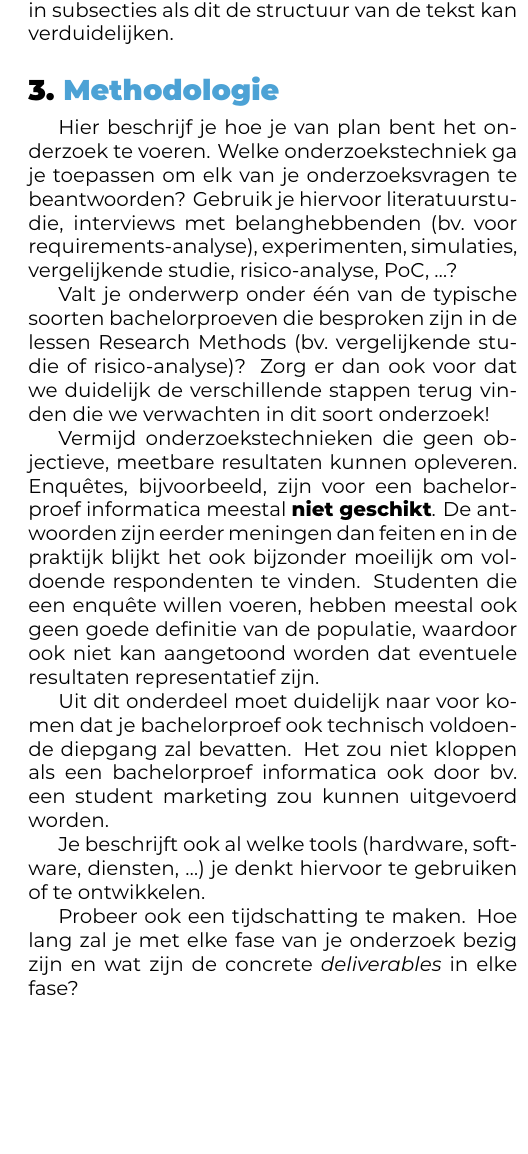
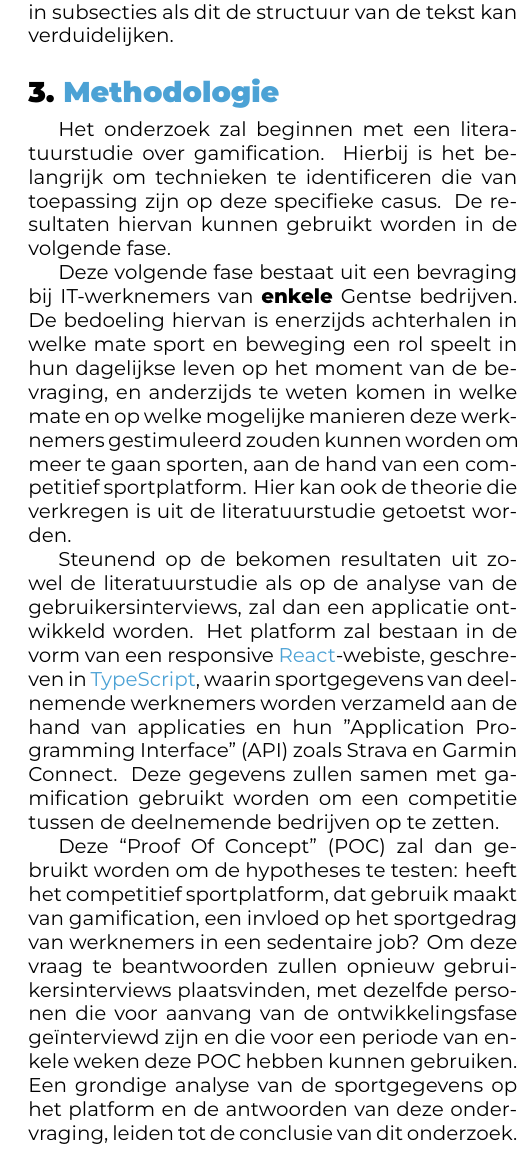
Before and after one commit to SarahEggermont/bachelorproef, a LaTeX document (voorstel/EggermontSarah-BPvoorstel.tex, which reads voorstel/voorstel-inhoud.tex): part of one column of page 2 of 2, cut so that both start at the same text, the shorter picture padded with empty space. Compiled offline with XeLaTeX.

Commit message:
Eerste versie methodologie

```diff
--- a/voorstel/voorstel-inhoud.tex
+++ b/voorstel/voorstel-inhoud.tex
@@ -48,17 +48,21 @@ Je mag deze sectie nog verder onderverdelen in subsecties als dit de structuur v
 \section{Methodologie}%
 \label{sec:methodologie}
 
-Hier beschrijf je hoe je van plan bent het onderzoek te voeren. Welke onderzoekstechniek ga je toepassen om elk van je onderzoeksvragen te beantwoorden? Gebruik je hiervoor literatuurstudie, interviews met belanghebbenden (bv.~voor requirements-analyse), experimenten, simulaties, vergelijkende studie, risico-analyse, PoC, \ldots?
+Het onderzoek zal beginnen met een literatuurstudie over gamification. Hierbij is het belangrijk om technieken te identificeren die van toepassing zijn op deze specifieke casus. De resultaten hiervan kunnen gebruikt worden in de volgende fase.
 
-Valt je onderwerp onder één van de typische soorten bachelorproeven die besproken zijn in de lessen Research Methods (bv.\ vergelijkende studie of risico-analyse)? Zorg er dan ook voor dat we duidelijk de verschillende stappen terug vinden die we verwachten in dit soort onderzoek!
+Deze volgende fase bestaat uit een bevraging bij IT-werknemers van \textbf{enkele} Gentse bedrijven. De bedoeling hiervan is enerzijds achterhalen in welke mate sport en beweging een rol speelt in hun dagelijkse leven op het moment van de bevraging, en anderzijds te weten komen in welke mate en op welke mogelijke manieren deze werknemers gestimuleerd zouden kunnen worden om meer te gaan sporten, aan de hand van een competitief sportplatform. Hier kan ook de theorie die verkregen is uit de literatuurstudie getoetst worden.
 
-Vermijd onderzoekstechnieken die geen objectieve, meetbare resultaten kunnen opleveren. Enquêtes, bijvoorbeeld, zijn voor een bachelorproef informatica meestal \textbf{niet geschikt}. De antwoorden zijn eerder meningen dan feiten en in de praktijk blijkt het ook bijzonder moeilijk om voldoende respondenten te vinden. Studenten die een enquête willen voeren, hebben meestal ook geen goede definitie van de populatie, waardoor ook niet kan aangetoond worden dat eventuele resultaten representatief zijn.
+Steunend op de bekomen resultaten uit zowel de literatuurstudie als op de analyse van de gebruikersinterviews, zal dan een applicatie ontwikkeld worden. Het platform zal bestaan in de vorm van een responsive \href{https://react.dev/}{React}-webiste, geschreven in \href{https://www.typescriptlang.org/}{TypeScript}, waarin sportgegevens van deelnemende werknemers worden verzameld aan de hand van applicaties en hun ''Application Programming Interface'' (API) zoals Strava en Garmin Connect. Deze gegevens zullen samen met gamification gebruikt worden om een competitie tussen de deelnemende bedrijven op te zetten.
 
-Uit dit onderdeel moet duidelijk naar voor komen dat je bachelorproef ook technisch voldoen\-de diepgang zal bevatten. Het zou niet kloppen als een bachelorproef informatica ook door bv.\ een student marketing zou kunnen uitgevoerd worden.
+Deze ``Proof Of Concept'' (POC) zal dan gebruikt worden om de hypotheses te testen: heeft het competitief sportplatform, dat gebruik maakt van gamification, een invloed op het sportgedrag van werknemers in een sedentaire job? Om deze vraag te beantwoorden zullen opnieuw gebruikersinterviews plaatsvinden, met dezelfde personen die voor aanvang van de ontwikkelingsfase geïnterviewd zijn en die voor een periode van enkele weken deze POC hebben kunnen gebruiken. Een grondige analyse van de sportgegevens op het platform en de antwoorden van deze ondervraging, leiden tot de conclusie van dit onderzoek.
 
-Je beschrijft ook al welke tools (hardware, software, diensten, \ldots) je denkt hiervoor te gebruiken of te ontwikkelen.
+% Hier beschrijf je hoe je van plan bent het onderzoek te voeren. Welke onderzoekstechniek ga je toepassen om elk van je onderzoeksvragen te beantwoorden? Gebruik je hiervoor literatuurstudie, interviews met belanghebbenden (bv.~voor requirements-analyse), experimenten, simulaties, vergelijkende studie, risico-analyse, PoC, \ldots?
 
-Probeer ook een tijdschatting te maken. Hoe lang zal je met elke fase van je onderzoek bezig zijn en wat zijn de concrete \emph{deliverables} in elke fase?
+% Uit dit onderdeel moet duidelijk naar voor komen dat je bachelorproef ook technisch voldoen\-de diepgang zal bevatten. Het zou niet kloppen als een bachelorproef informatica ook door bv.\ een student marketing zou kunnen uitgevoerd worden.
+
+% Je beschrijft ook al welke tools (hardware, software, diensten, \ldots) je denkt hiervoor te gebruiken of te ontwikkelen.
+
+% Probeer ook een tijdschatting te maken. Hoe lang zal je met elke fase van je onderzoek bezig zijn en wat zijn de concrete \emph{deliverables} in elke fase?
 
 %---------- Verwachte resultaten ----------------------------------------------
 \section{Verwacht resultaat, conclusie}%
```
